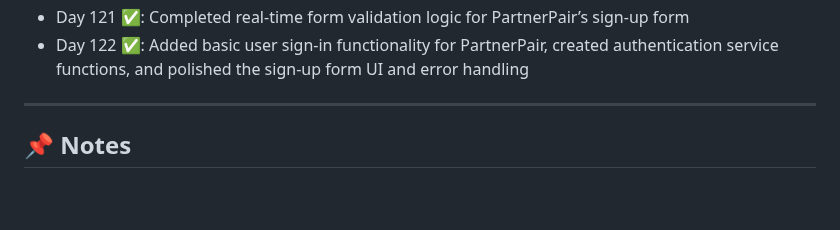
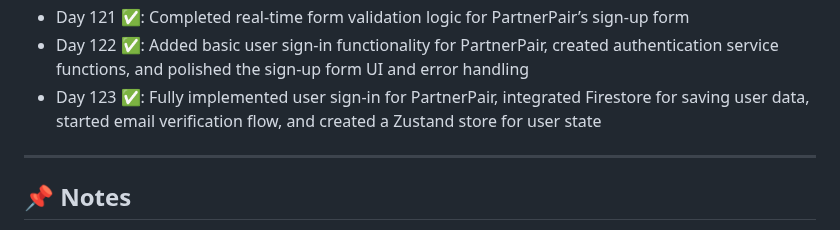
Before and after one commit to delta6626/365-days-of-code, a Markdown page: README.md, the part around the change. GitHub-like rendering; blank space fills up the shorter version.

```diff
--- a/README.md
+++ b/README.md
@@ -137,6 +137,7 @@ I'll try to update this as I go.
 - Day 120 ✅: Fixed UI issues in PartnerPair and started implementing state and logic for the sign-up page
 - Day 121 ✅: Completed real-time form validation logic for PartnerPair’s sign-up form
 - Day 122 ✅: Added basic user sign-in functionality for PartnerPair, created authentication service functions, and polished the sign-up form UI and error handling
+- Day 123 ✅: Fully implemented user sign-in for PartnerPair, integrated Firestore for saving user data, started email verification flow, and created a Zustand store for user state
 ---
 
 ## 📌 Notes
```
